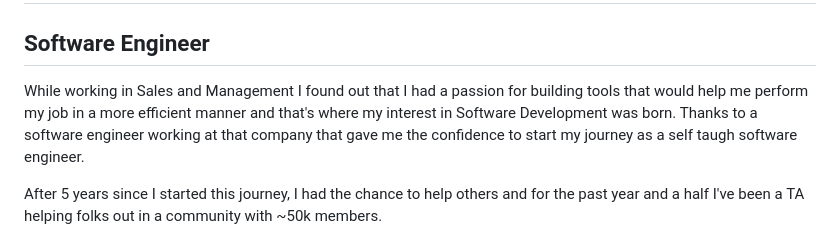
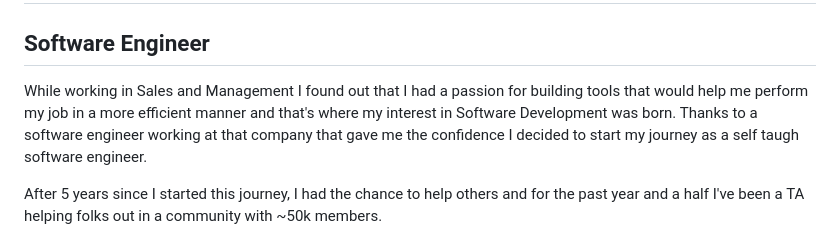
Before and after one commit to j-machuca/j-machuca, a Markdown page: README.md, the part around the change. GitHub-like rendering.

```diff
--- a/README.md
+++ b/README.md
@@ -2,7 +2,7 @@ Hi 👋 My name is Jorge Machuca
 =====================================================================================================================================
 Software Engineer
 -----------------
-While working in Sales and Management I found out that I had a passion for building tools that would help me perform my job in a more efficient manner and that's where my interest in Software Development was born. Thanks to a software engineer working at that company that gave me the confidence to start my journey as a self taugh software engineer.
+While working in Sales and Management I found out that I had a passion for building tools that would help me perform my job in a more efficient manner and that's where my interest in Software Development was born. Thanks to a software engineer working at that company that gave me the confidence I decided to start my journey as a self taugh software engineer.
 
 After 5 years since I started this journey, I had the chance to help others and for the past year and a half I've been a TA helping folks out in a community with ~50k members.
 
```
